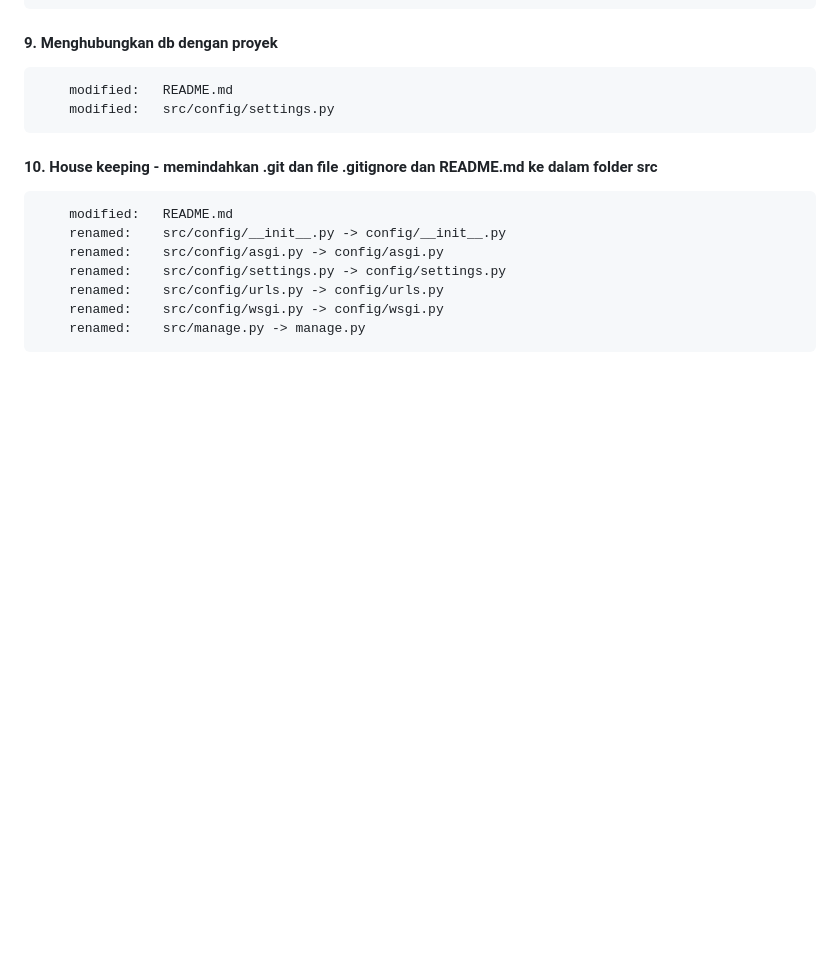
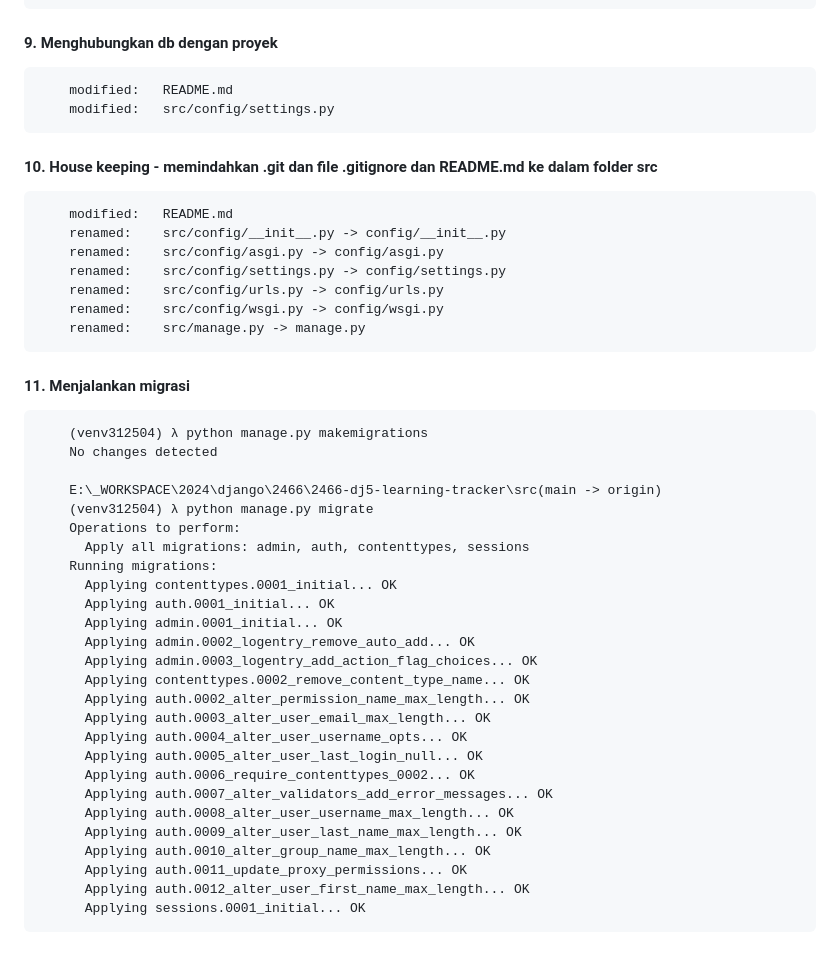
Before and after one commit to gurnitha/2466-dj5-learning-tracker, a Markdown page: README.md, the part around the change. Rendered like a GitHub page; blank space fills up the shorter version.

Commit message:
11. Menjalankan migrasi

```diff
--- a/README.md
+++ b/README.md
@@ -93,3 +93,33 @@ Local: E:\_WORKSPACE\2024\django\2466\2466-dj5-learning-tracker
         renamed:    src/config/urls.py -> config/urls.py
         renamed:    src/config/wsgi.py -> config/wsgi.py
         renamed:    src/manage.py -> manage.py
+
+
+#### 11. Menjalankan migrasi
+
+        (venv312504) λ python manage.py makemigrations
+        No changes detected
+
+        E:\_WORKSPACE\2024\django\2466\2466-dj5-learning-tracker\src(main -> origin)
+        (venv312504) λ python manage.py migrate
+        Operations to perform:
+          Apply all migrations: admin, auth, contenttypes, sessions
+        Running migrations:
+          Applying contenttypes.0001_initial... OK
+          Applying auth.0001_initial... OK
+          Applying admin.0001_initial... OK
+          Applying admin.0002_logentry_remove_auto_add... OK
+          Applying admin.0003_logentry_add_action_flag_choices... OK
+          Applying contenttypes.0002_remove_content_type_name... OK
+          Applying auth.0002_alter_permission_name_max_length... OK
+          Applying auth.0003_alter_user_email_max_length... OK
+          Applying auth.0004_alter_user_username_opts... OK
+          Applying auth.0005_alter_user_last_login_null... OK
+          Applying auth.0006_require_contenttypes_0002... OK
+          Applying auth.0007_alter_validators_add_error_messages... OK
+          Applying auth.0008_alter_user_username_max_length... OK
+          Applying auth.0009_alter_user_last_name_max_length... OK
+          Applying auth.0010_alter_group_name_max_length... OK
+          Applying auth.0011_update_proxy_permissions... OK
+          Applying auth.0012_alter_user_first_name_max_length... OK
+          Applying sessions.0001_initial... OK
```
